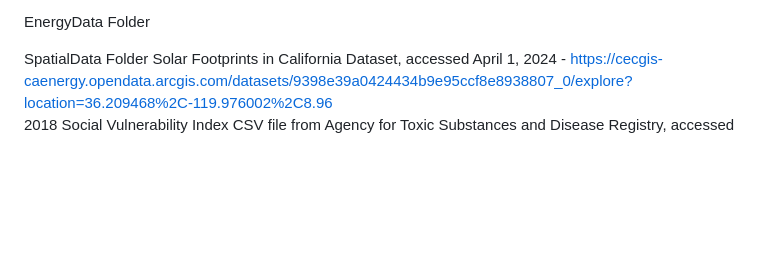
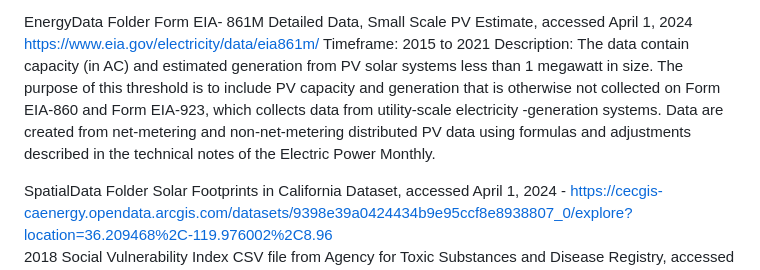
Before and after one commit to shubhangi-gupta-54/GuptaHemphillWilliams_ENV872_FinalProject, a Markdown page: README.md, the part around the change printed below. Drawn GitHub-style; blank space fills up the shorter version.

```diff
--- a/README.md
+++ b/README.md
@@ -27,5 +37,8 @@
 EnergyData Folder
-
+Form EIA- 861M Detailed Data, Small Scale PV Estimate, accessed April 1, 2024
+https://www.eia.gov/electricity/data/eia861m/
+Timeframe: 2015 to 2021
+Description: The data contain capacity (in AC) and estimated generation from PV solar systems less than 1 megawatt in size. The purpose of this threshold is to include PV capacity and generation that is otherwise not collected on Form EIA-860 and Form EIA-923, which collects data from utility-scale electricity -generation systems. Data are created from net-metering and non-net-metering distributed PV data using formulas and adjustments described in the technical notes of the Electric Power Monthly.
 
 SpatialData Folder
 Solar Footprints in California Dataset, accessed April 1, 2024 - https://cecgis-caenergy.opendata.arcgis.com/datasets/9398e39a0424434b9e95ccf8e8938807_0/explore?location=36.209468%2C-119.976002%2C8.96
```
Also changed, not shown: other parts of README.md (+43 -43 lines).
